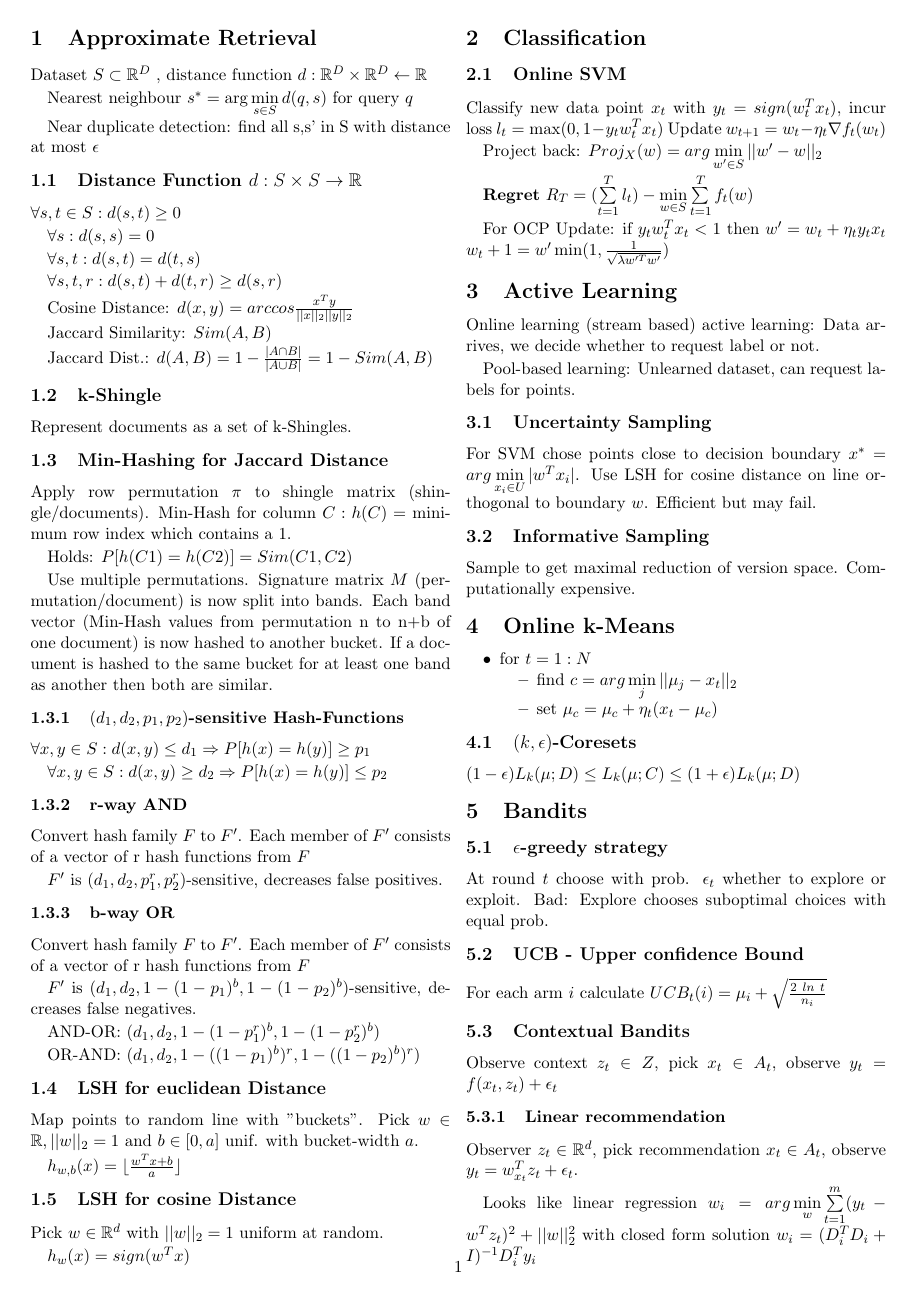
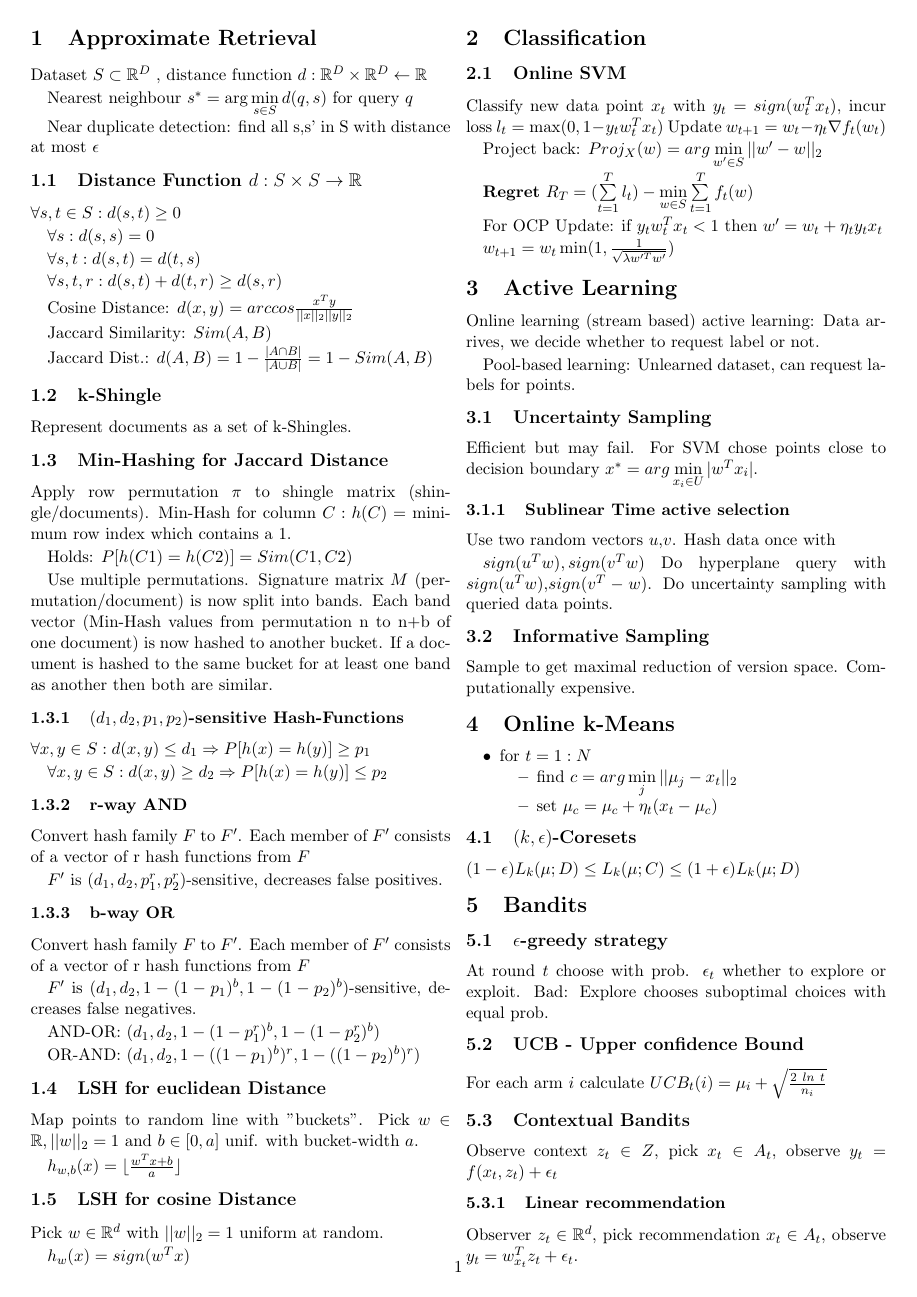
Before and after one commit to ivonu/data-minig, a LaTeX document (summary-mg/summary-mg.tex): page 1 of 2 before the commit and page 1 of 3 after it. Compiled offline with pdfLaTeX.

Commit message:
minor adjustmensts

```diff
--- a/summary-mg/summary-mg.tex
+++ b/summary-mg/summary-mg.tex
@@ -102,7 +102,8 @@ Project back: $Proj_X(w) = arg \min \limits_{w' \in S} ||w' - w||_2$
 
 For OCP Update: if $y_t w_t^T x_t < 1$ then
 $w'=w_t+\eta_t y_t x_t$
-$w_t+1 = w' \min (1,{{1}\over{\sqrt{\lambda w'^T w'}}})$
+
+$w_{t+1} = w_t \min (1,{{1}\over{\sqrt{\lambda w'^T w'}}})$
 
 
 \section{Active Learning}
@@ -111,7 +112,12 @@ Online learning (stream based) active learning: Data arrives, we decide whether
 Pool-based learning: Unlearned dataset, can request labels for points.
 
 \subsection{Uncertainty Sampling}
-For SVM chose points close to decision boundary $x^* = arg \min \limits_{x_i \in U} |w^T x_i| $. Use LSH for cosine distance on line orthogonal to boundary $w$. Efficient but may fail.
+Efficient but may fail. For SVM chose points close to decision boundary $x^* = arg \min \limits_{x_i \in U} |w^T x_i| $.
+
+\subsubsection{Sublinear Time active selection}
+Use two random vectors $u$,$v$. Hash data once with
+
+$sign(u^T w), sign(v^T w)$ Do hyperplane query with $sign(u^Tw)$,$sign(v^T -w)$. Do uncertainty sampling with queried data points.
 
 \subsection{Informative Sampling}
 Sample to get maximal reduction of version space. Computationally expensive.
```
